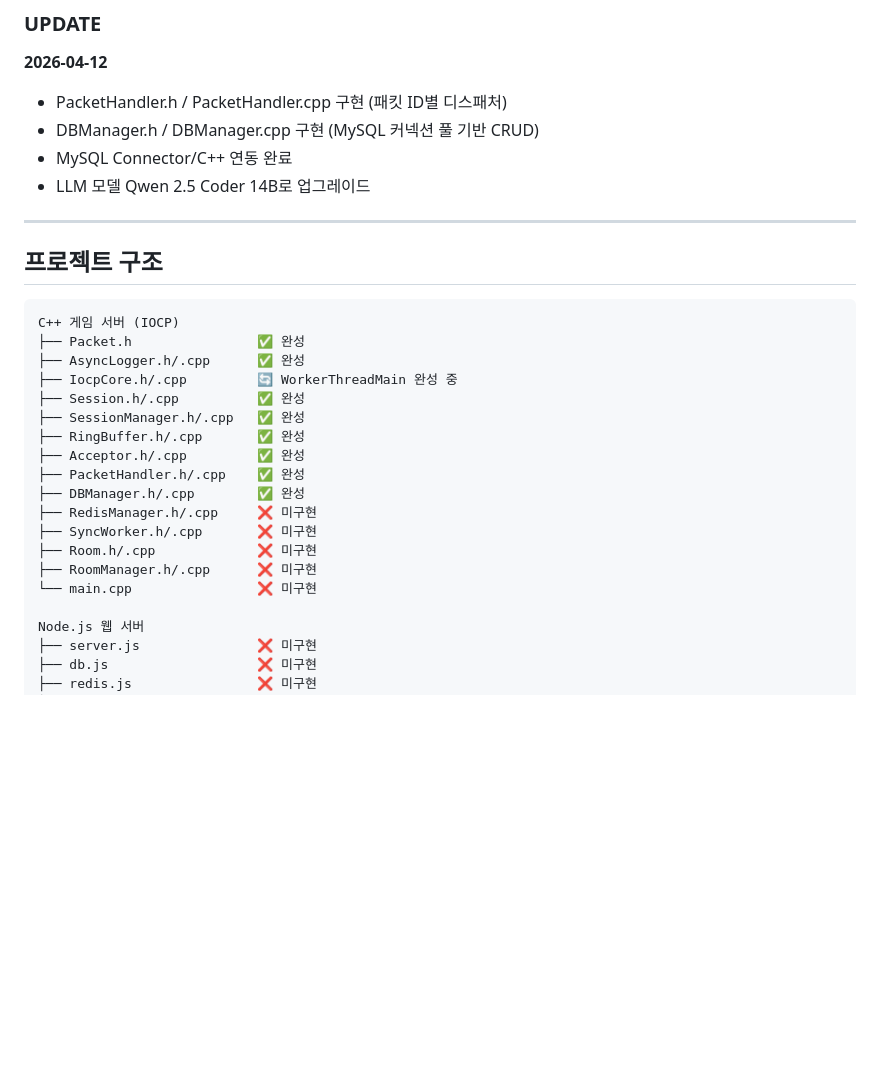
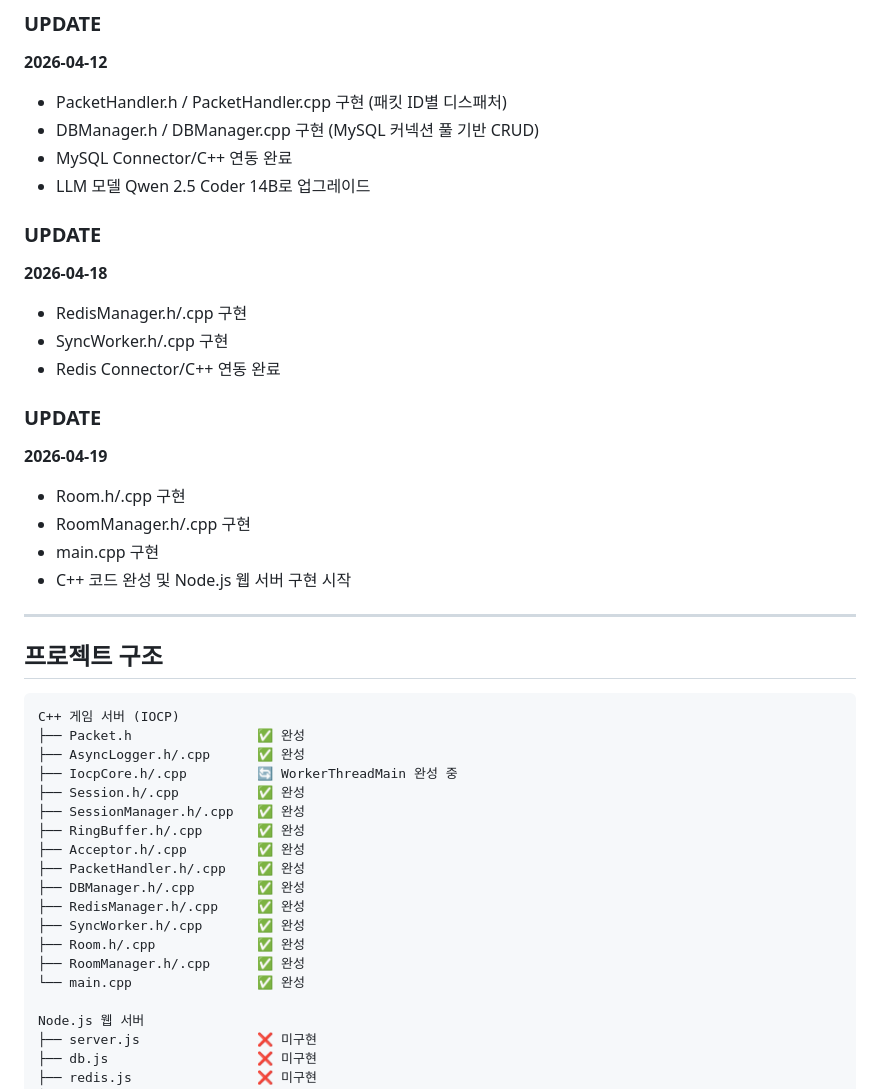
Before and after one commit to Sewqp/Jin-Neople-Portfolio-2026, a Markdown page: README.md, the part around the change. Rendered like a GitHub page; blank space fills up the shorter version.

```diff
--- a/README.md
+++ b/README.md
@@ -53,6 +53,18 @@
 - MySQL Connector/C++ 연동 완료
 - LLM 모델 Qwen 2.5 Coder 14B로 업그레이드
 
+### UPDATE
+**2026-04-18**
+- RedisManager.h/.cpp 구현
+- SyncWorker.h/.cpp 구현
+- Redis Connector/C++ 연동 완료
+
+### UPDATE
+**2026-04-19**
+- Room.h/.cpp 구현
+- RoomManager.h/.cpp 구현
+- main.cpp 구현
+-  C++ 코드 완성 및 Node.js 웹 서버 구현 시작
 ---
 
 ## 프로젝트 구조
@@ -68,11 +80,11 @@ C++ 게임 서버 (IOCP)
 ├── Acceptor.h/.cpp         ✅ 완성
 ├── PacketHandler.h/.cpp    ✅ 완성
 ├── DBManager.h/.cpp        ✅ 완성
-├── RedisManager.h/.cpp     ❌ 미구현
-├── SyncWorker.h/.cpp       ❌ 미구현
-├── Room.h/.cpp             ❌ 미구현
-├── RoomManager.h/.cpp      ❌ 미구현
-└── main.cpp                ❌ 미구현
+├── RedisManager.h/.cpp     ✅ 완성
+├── SyncWorker.h/.cpp       ✅ 완성
+├── Room.h/.cpp             ✅ 완성
+├── RoomManager.h/.cpp      ✅ 완성
+└── main.cpp                ✅ 완성
 
 Node.js 웹 서버
 ├── server.js               ❌ 미구현
```
